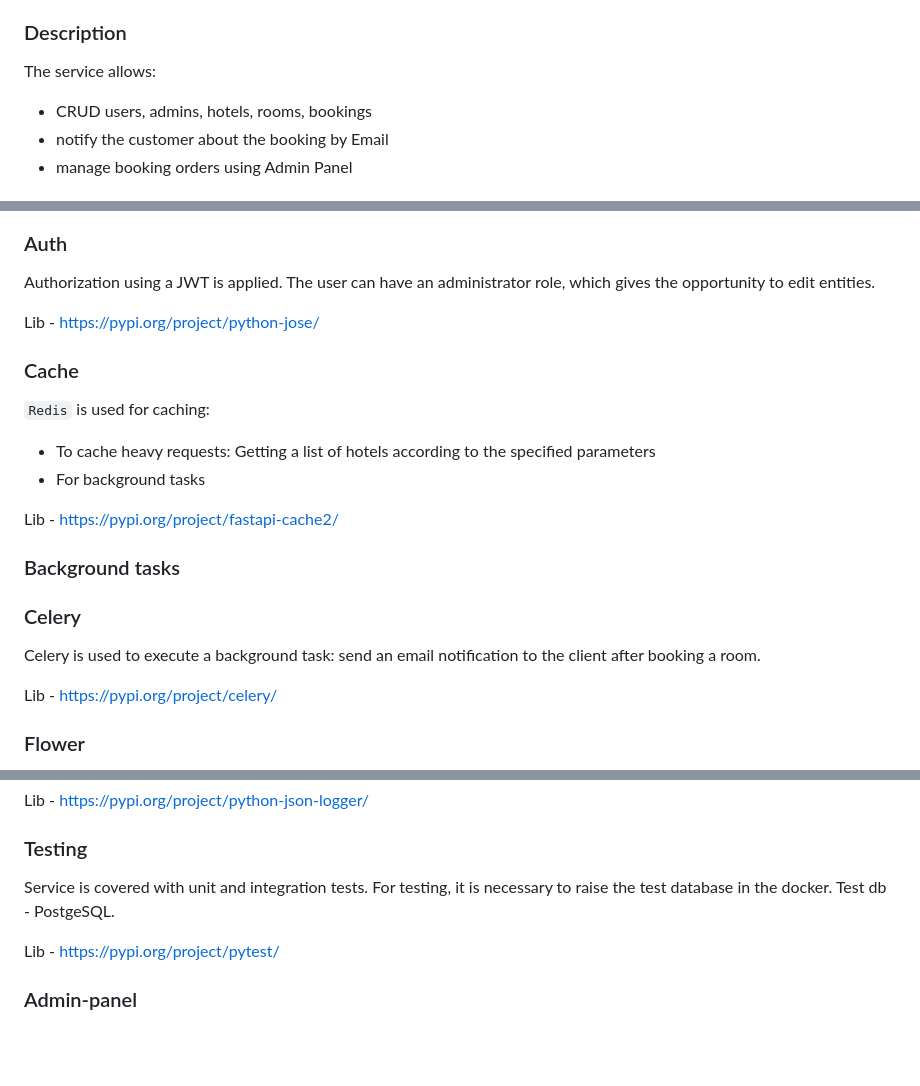
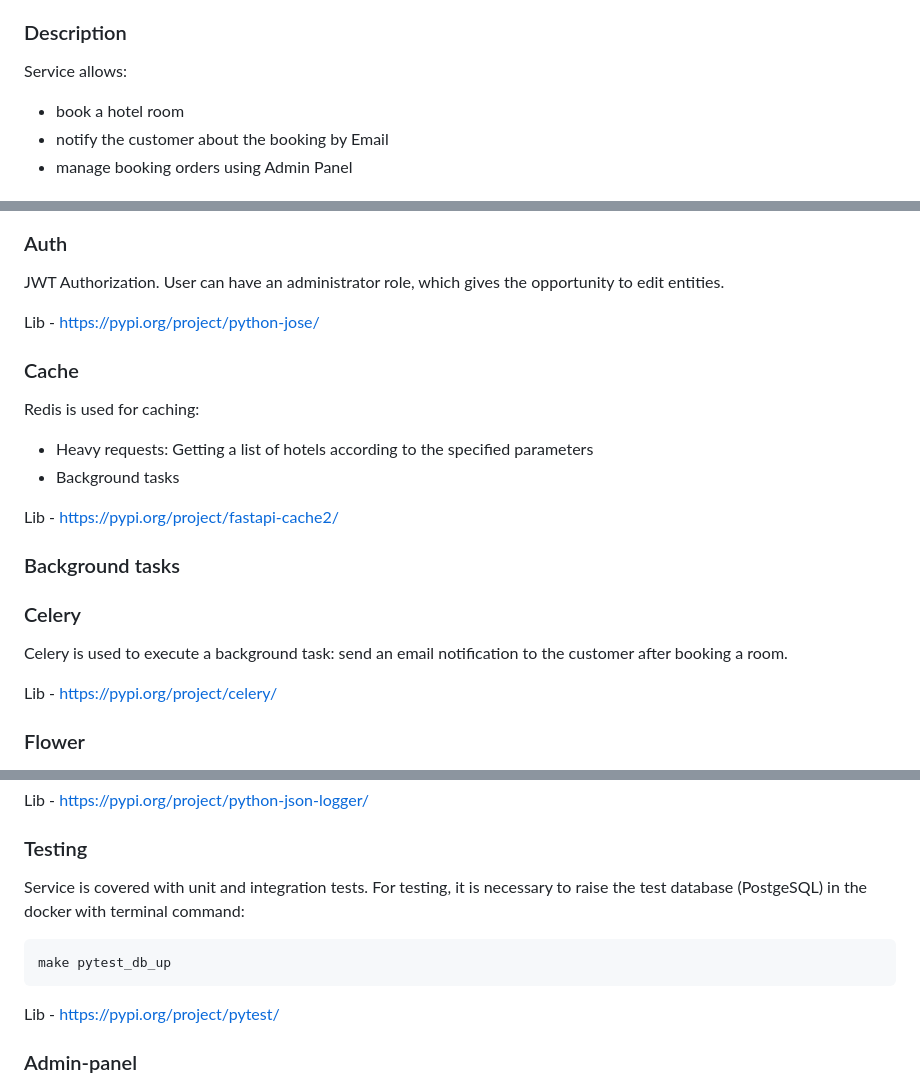
Before and after one commit to ruauka/booking-service-py, a Markdown page: README.md, 3 parts joined by grey strips. Rendered like a GitHub page; blank space fills up the shorter version.

Commit message:
fix overview

````diff
--- a/README.md
+++ b/README.md
@@ -26,8 +26,8 @@ Booking hotels pet-project service.
 - [CI](#ci)
 
 ### Description
-The service allows:
-- CRUD users, admins, hotels, rooms, bookings
+Service allows:
+- book a hotel room
 - notify the customer about the booking by Email
 - manage booking orders using Admin Panel
 
@@ -53,21 +54,21 @@ Lib - https://www.sqlalchemy.org/
 </p>
 
 ### Auth
-Authorization using a JWT is applied.
-The user can have an administrator role, which gives the opportunity to edit entities.
+JWT Authorization.
+User can have an administrator role, which gives the opportunity to edit entities.
 
 Lib - https://pypi.org/project/python-jose/
 
 ### Cache
-`Redis` is used for caching:
-- To cache heavy requests: Getting a list of hotels according to the specified parameters
-- For background tasks
+Redis is used for caching:
+- Heavy requests: Getting a list of hotels according to the specified parameters
+- Background tasks
 
 Lib - https://pypi.org/project/fastapi-cache2/
 
 ### Background tasks
 ### Celery
-Celery is used to execute a background task: send an email notification to the client after booking a room.
+Celery is used to execute a background task: send an email notification to the customer after booking a room.
 
 Lib - https://pypi.org/project/celery/
 
@@ -98,8 +99,10 @@ Lib - https://pypi.org/project/python-json-logger/
 
 ### Testing
 Service is covered with unit and integration tests.
-For testing, it is necessary to raise the test database in the docker.
-Test db - PostgeSQL.
+For testing, it is necessary to raise the test database (PostgeSQL) in the docker with terminal command:
+```bash
+make pytest_db_up
+```
 
 Lib - https://pypi.org/project/pytest/
 
````
Also changed, not shown: other parts of README.md (+2 -1 lines).
